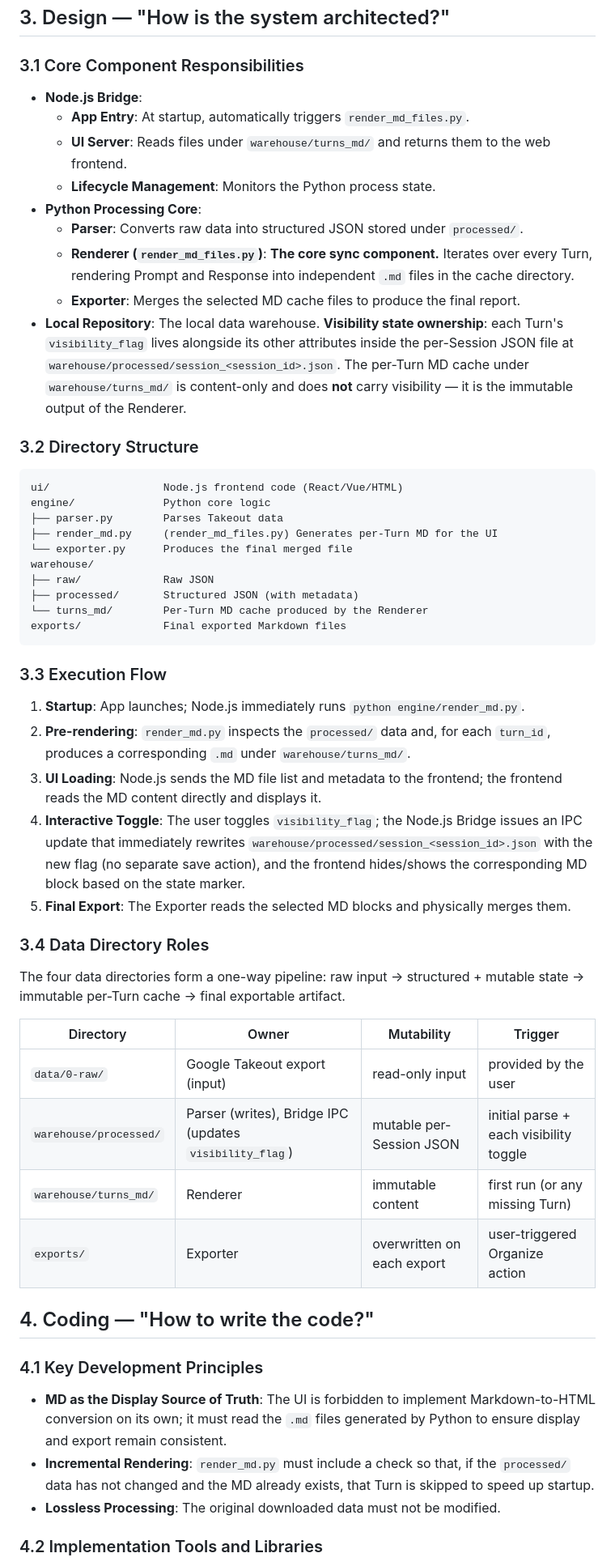
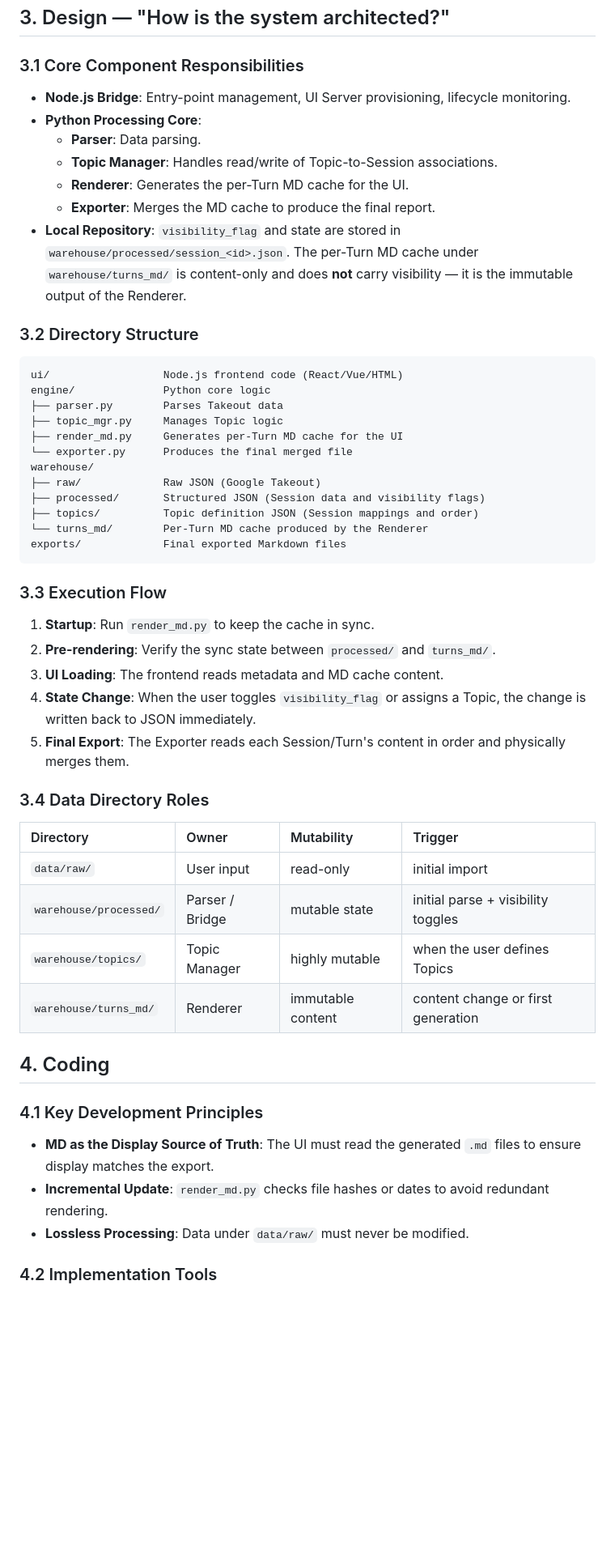
Before and after one commit to CountChu/GeminiChatOrganizer, a Markdown page: docs/GeminiChatOrganizer-RSDC.md, the part around one of its changes. Shown at 81% size. Drawn GitHub-style; blank space fills up the shorter version.

Commit message:
[docs] Support topics

````diff
--- a/docs/GeminiChatOrganizer-RSDC.md
+++ b/docs/GeminiChatOrganizer-RSDC.md
@@ -83,15 +101,13 @@ This document defines the development framework for the "Gemini Chat Organizer,"
 
 ### 3.1 Core Component Responsibilities
 
-- **Node.js Bridge**:
-  - **App Entry**: At startup, automatically triggers `render_md_files.py`.
-  - **UI Server**: Reads files under `warehouse/turns_md/` and returns them to the web frontend.
-  - **Lifecycle Management**: Monitors the Python process state.
+- **Node.js Bridge**: Entry-point management, UI Server provisioning, lifecycle monitoring.
 - **Python Processing Core**:
-  - **Parser**: Converts raw data into structured JSON stored under `processed/`.
-  - **Renderer (`render_md_files.py`)**: **The core sync component.** Iterates over every Turn, rendering Prompt and Response into independent `.md` files in the cache directory.
-  - **Exporter**: Merges the selected MD cache files to produce the final report.
-- **Local Repository**: The local data warehouse. **Visibility state ownership**: each Turn's `visibility_flag` lives alongside its other attributes inside the per-Session JSON file at `warehouse/processed/session_<session_id>.json`. The per-Turn MD cache under `warehouse/turns_md/` is content-only and does **not** carry visibility — it is the immutable output of the Renderer.
+  - **Parser**: Data parsing.
+  - **Topic Manager**: Handles read/write of Topic-to-Session associations.
+  - **Renderer**: Generates the per-Turn MD cache for the UI.
+  - **Exporter**: Merges the MD cache to produce the final report.
+- **Local Repository**: `visibility_flag` and state are stored in `warehouse/processed/session_<id>.json`. The per-Turn MD cache under `warehouse/turns_md/` is content-only and does **not** carry visibility — it is the immutable output of the Renderer.
 
 ### 3.2 Directory Structure
 
@@ -99,41 +115,41 @@ This document defines the development framework for the "Gemini Chat Organizer,"
 ui/                  Node.js frontend code (React/Vue/HTML)
 engine/              Python core logic
 ├── parser.py        Parses Takeout data
-├── render_md.py     (render_md_files.py) Generates per-Turn MD for the UI
+├── topic_mgr.py     Manages Topic logic
+├── render_md.py     Generates per-Turn MD cache for the UI
 └── exporter.py      Produces the final merged file
 warehouse/
-├── raw/             Raw JSON
-├── processed/       Structured JSON (with metadata)
+├── raw/             Raw JSON (Google Takeout)
+├── processed/       Structured JSON (Session data and visibility flags)
+├── topics/          Topic definition JSON (Session mappings and order)
 └── turns_md/        Per-Turn MD cache produced by the Renderer
 exports/             Final exported Markdown files
 ```
 
 ### 3.3 Execution Flow
 
-1. **Startup**: App launches; Node.js immediately runs `python engine/render_md.py`.
-2. **Pre-rendering**: `render_md.py` inspects the `processed/` data and, for each `turn_id`, produces a corresponding `.md` under `warehouse/turns_md/`.
-3. **UI Loading**: Node.js sends the MD file list and metadata to the frontend; the frontend reads the MD content directly and displays it.
-4. **Interactive Toggle**: The user toggles `visibility_flag`; the Node.js Bridge issues an IPC update that immediately rewrites `warehouse/processed/session_<session_id>.json` with the new flag (no separate save action), and the frontend hides/shows the corresponding MD block based on the state marker.
-5. **Final Export**: The Exporter reads the selected MD blocks and physically merges them.
+1. **Startup**: Run `render_md.py` to keep the cache in sync.
+2. **Pre-rendering**: Verify the sync state between `processed/` and `turns_md/`.
+3. **UI Loading**: The frontend reads metadata and MD cache content.
+4. **State Change**: When the user toggles `visibility_flag` or assigns a Topic, the change is written back to JSON immediately.
+5. **Final Export**: The Exporter reads each Session/Turn's content in order and physically merges them.
 
 ### 3.4 Data Directory Roles
 
-The four data directories form a one-way pipeline: raw input → structured + mutable state → immutable per-Turn cache → final exportable artifact.
+| Directory | Owner | Mutability | Trigger |
+| :---- | :---- | :---- | :---- |
+| `data/raw/` | User input | read-only | initial import |
+| `warehouse/processed/` | Parser / Bridge | mutable state | initial parse + visibility toggles |
+| `warehouse/topics/` | Topic Manager | highly mutable | when the user defines Topics |
+| `warehouse/turns_md/` | Renderer | immutable content | content change or first generation |
 
-| Directory | Owner | Mutability | Trigger |
-|---|---|---|---|
-| `data/0-raw/` | Google Takeout export (input) | read-only input | provided by the user |
-| `warehouse/processed/` | Parser (writes), Bridge IPC (updates `visibility_flag`) | mutable per-Session JSON | initial parse + each visibility toggle |
-| `warehouse/turns_md/` | Renderer | immutable content | first run (or any missing Turn) |
-| `exports/` | Exporter | overwritten on each export | user-triggered Organize action |
-
-## 4. Coding — "How to write the code?"
+## 4. Coding
 
 ### 4.1 Key Development Principles
 
-- **MD as the Display Source of Truth**: The UI is forbidden to implement Markdown-to-HTML conversion on its own; it must read the `.md` files generated by Python to ensure display and export remain consistent.
-- **Incremental Rendering**: `render_md.py` must include a check so that, if the `processed/` data has not changed and the MD already exists, that Turn is skipped to speed up startup.
-- **Lossless Processing**: The original downloaded data must not be modified.
+- **MD as the Display Source of Truth**: The UI must read the generated `.md` files to ensure display matches the export.
+- **Incremental Update**: `render_md.py` checks file hashes or dates to avoid redundant rendering.
+- **Lossless Processing**: Data under `data/raw/` must never be modified.
 
-### 4.2 Implementation Tools and Libraries
+### 4.2 Implementation Tools
 
````
Also changed, not shown: other parts of docs/GeminiChatOrganizer-RSDC.md (+34 -11 lines), docs/GeminiChatOrganizer-RSDC-tw.md (+6 -5 lines).
